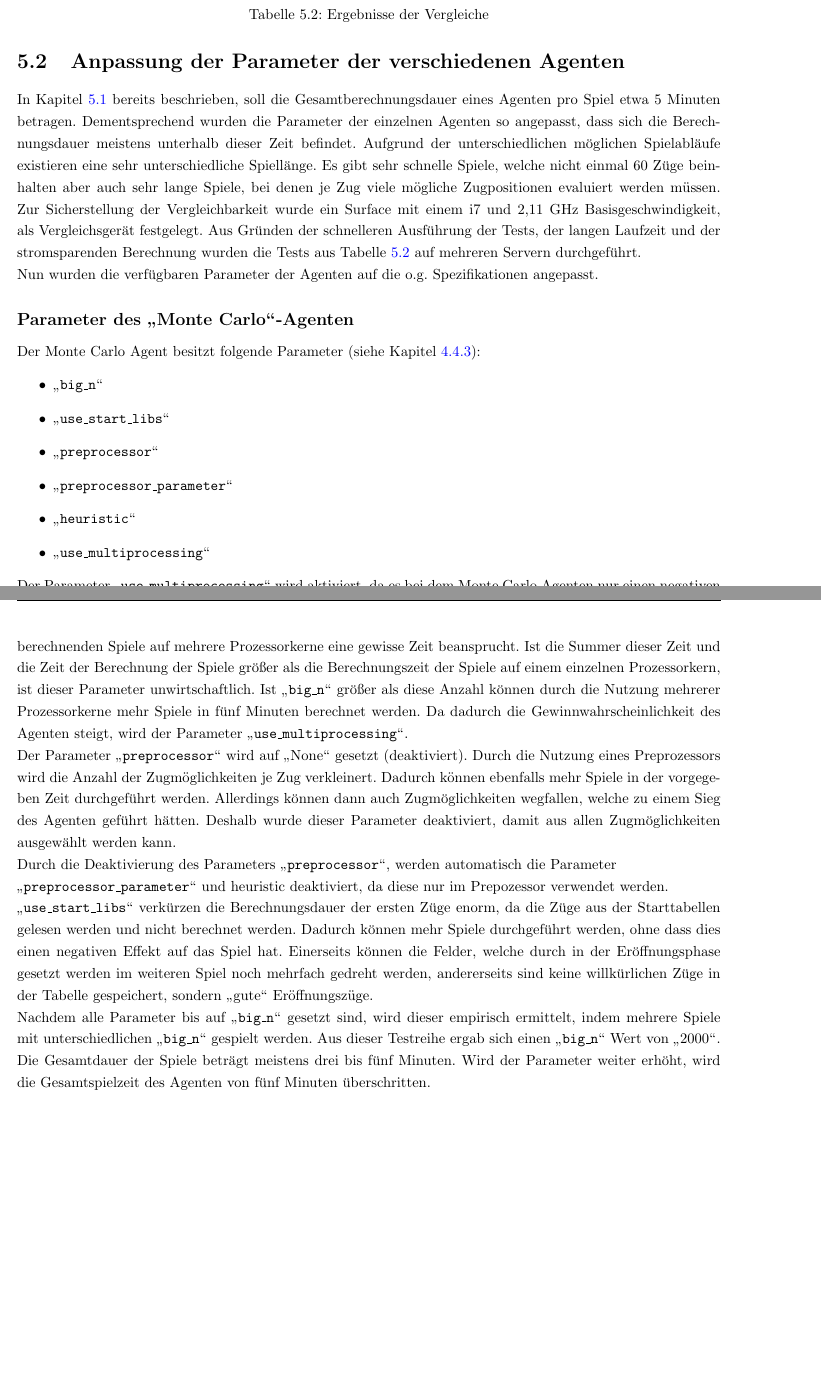
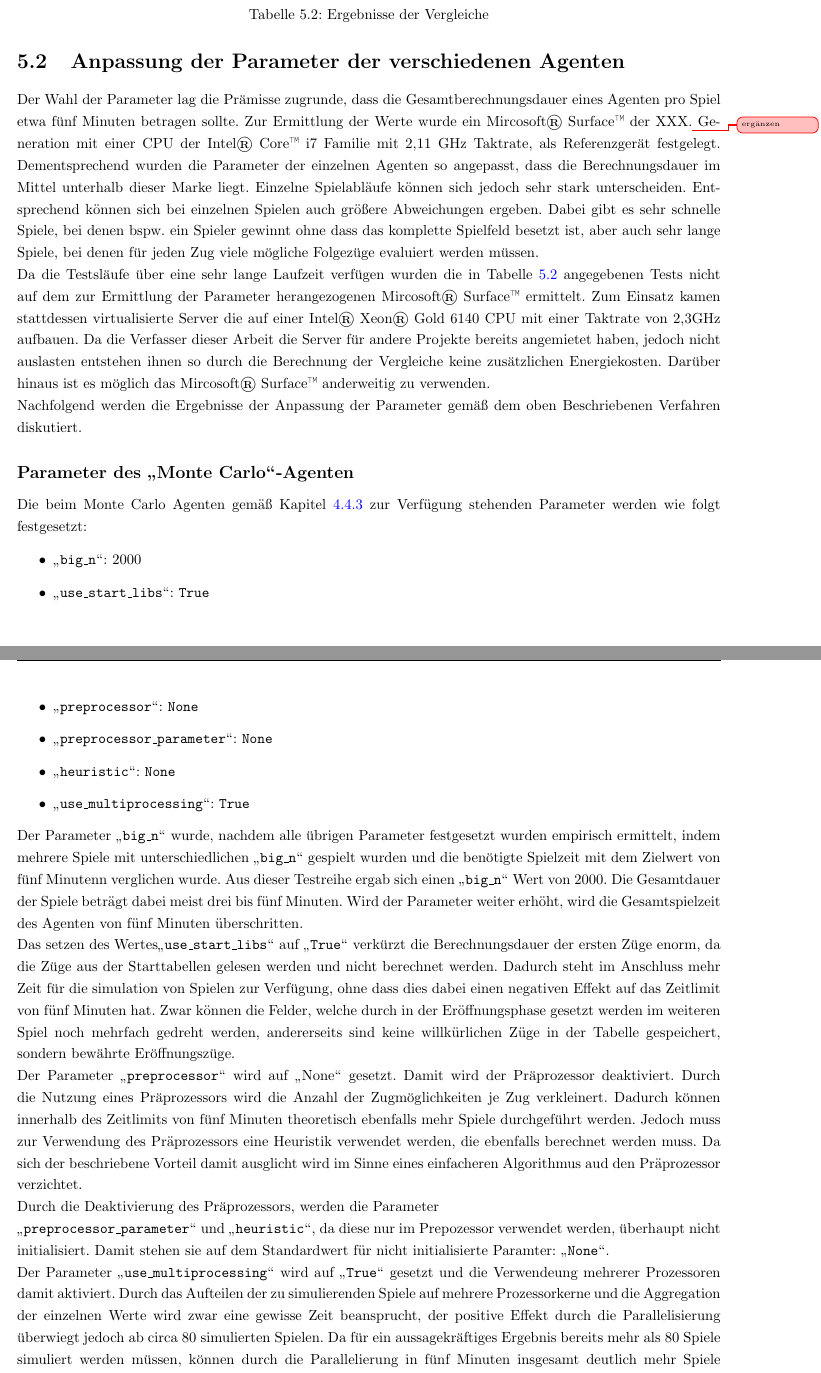
Before and after one commit to pm1997/othello, a LaTeX document (Paper/Bericht/Othello.tex, which reads Paper/Bericht/evaluierung.tex): two parts of pages 37 and 38 of 55, joined at a grey line, cut so that both start at the same text, the shorter picture padded with empty space. Compiled offline with pdfLaTeX.

Commit message:
Restructure Section on MC-Params

```diff
--- a/Paper/Bericht/evaluierung.tex
+++ b/Paper/Bericht/evaluierung.tex
@@ -74,25 +75,29 @@ Um zum einen ein möglichst aussagekräftiges Ergebnis zu erhalten und zum Ander
 \label{tbl:cmp-results}
 \end{table}
 \newpage
+
 \section{Anpassung der Parameter der verschiedenen Agenten}
-In Kapitel \ref{cpt:eval-agents} bereits beschrieben, soll die Gesamtberechnungsdauer eines Agenten pro Spiel etwa 5 Minuten betragen. Dementsprechend wurden die Parameter der einzelnen Agenten so angepasst, dass sich die Berechnungsdauer meistens unterhalb dieser Zeit befindet. Aufgrund der unterschiedlichen möglichen Spielabläufe existieren eine sehr unterschiedliche Spiellänge. Es gibt sehr schnelle Spiele, welche nicht einmal 60 Züge beinhalten aber auch sehr lange Spiele, bei denen je Zug viele mögliche Zugpositionen evaluiert werden müssen. Zur Sicherstellung der Vergleichbarkeit wurde ein Surface mit einem i7 und 2,11 GHz Basisgeschwindigkeit, als Vergleichsgerät festgelegt. Aus Gründen der schnelleren Ausführung der Tests, der langen Laufzeit und der stromsparenden Berechnung wurden die Tests aus Tabelle \ref{tbl:cmp-results} auf mehreren Servern durchgeführt.
-\\Nun wurden die verfügbaren Parameter der Agenten auf die o.g. Spezifikationen angepasst.
+Der Wahl der Parameter lag die Prämisse zugrunde, dass die Gesamtberechnungsdauer eines Agenten pro Spiel etwa fünf Minuten betragen sollte. Zur Ermittlung der Werte wurde ein  Mircosoft® Surface™ der XXX.\unsure{ergänzen} Generation mit einer CPU der Intel® Core™ i7 Familie mit 2,11 GHz Taktrate, als Referenzgerät festgelegt. Dementsprechend wurden die Parameter der einzelnen Agenten so angepasst, dass die Berechnungsdauer im Mittel unterhalb dieser Marke liegt. Einzelne Spielabläufe können sich jedoch sehr stark unterscheiden. Entsprechend können sich bei einzelnen Spielen auch größere Abweichungen ergeben. Dabei gibt es sehr schnelle Spiele, bei denen bspw. ein Spieler gewinnt ohne dass das komplette Spielfeld besetzt ist, aber auch sehr lange Spiele, bei denen für jeden Zug viele mögliche Folgezüge evaluiert werden müssen.
+\\Da die Testsläufe über eine sehr lange Laufzeit verfügen wurden die in Tabelle \ref{tbl:cmp-results} angegebenen Tests nicht auf dem zur Ermittlung der Parameter herangezogenen Mircosoft® Surface™ ermittelt. Zum Einsatz kamen stattdessen virtualisierte Server die auf einer Intel® Xeon® Gold 6140 CPU mit einer Taktrate von 2,3GHz aufbauen. Da die Verfasser dieser Arbeit die Server für andere Projekte bereits angemietet haben, jedoch nicht auslasten entstehen ihnen so durch die Berechnung der Vergleiche keine zusätzlichen Energiekosten. Darüber hinaus ist es möglich das Mircosoft® Surface™ anderweitig zu verwenden.
+\\Nachfolgend werden die Ergebnisse der Anpassung der Parameter gemäß dem oben Beschriebenen Verfahren diskutiert.
 \subsection*{Parameter des \mxZitat{Monte Carlo}-Agenten}
 \label{eval:agents:params:subsec-mc}
-Der Monte Carlo Agent besitzt folgende Parameter (siehe Kapitel \ref{mc_params}):
+Die beim Monte Carlo Agenten gemäß Kapitel \ref{mc_params} zur Verfügung stehenden Parameter werden wie folgt festgesetzt:
 \begin{itemize}
-\item \code{big\_n}
-\item \code{use\_start\_libs}
-\item \code{preprocessor}
-\item \code{preprocessor\_parameter}
-\item \code{heuristic}
-\item \code{use\_multiprocessing}
+\item \code{big\_n}: $2000$
+\item \code{use\_start\_libs}: $\mathtt{True}$
+\item \code{preprocessor}: $\mathtt{None}$
+\item \code{preprocessor\_parameter}: $\mathtt{None}$
+\item \code{heuristic}: $\mathtt{None}$
+\item \code{use\_multiprocessing}: $\mathtt{True}$
 \end{itemize}
-Der Parameter \code{use\_multiprocessing} wird aktiviert, da es bei dem Monte Carlo Agenten nur einen negativen Effekt bis 80 Spiele (Wert des Parameters \code{big\_n}) je Zug gibt. Dieser entsteht dadurch, dass das aufteilen der zu berechnenden Spiele auf mehrere Prozessorkerne eine gewisse Zeit beansprucht. Ist die Summer dieser Zeit und die Zeit der Berechnung der Spiele größer als die Berechnungszeit der Spiele auf einem einzelnen Prozessorkern, ist dieser Parameter unwirtschaftlich. Ist \code{big\_n} größer als diese Anzahl können durch die Nutzung mehrerer Prozessorkerne mehr Spiele in fünf Minuten berechnet werden. Da dadurch die Gewinnwahrscheinlichkeit des Agenten steigt, wird der Parameter \code{use\_multiprocessing}.
-\\Der Parameter \code{preprocessor} wird auf \mxZitat{None} gesetzt (deaktiviert). Durch die Nutzung eines Preprozessors wird die Anzahl der Zugmöglichkeiten je Zug verkleinert. Dadurch können ebenfalls mehr Spiele in der vorgegeben Zeit durchgeführt werden. Allerdings können dann auch Zugmöglichkeiten wegfallen, welche zu einem Sieg des Agenten geführt hätten. Deshalb wurde dieser Parameter deaktiviert, damit aus allen Zugmöglichkeiten ausgewählt werden kann.
-\\Durch die Deaktivierung des Parameters \code{preprocessor}, werden automatisch die Parameter \\\code{preprocessor\_parameter} und {heuristic} deaktiviert, da diese nur im Prepozessor verwendet werden.
-\\\code{use\_start\_libs} verkürzen die Berechnungsdauer der ersten Züge enorm, da die Züge aus der Starttabellen gelesen werden und nicht berechnet werden. Dadurch können mehr Spiele durchgeführt werden, ohne dass dies einen negativen Effekt auf das Spiel hat. Einerseits können die Felder, welche durch in der Eröffnungsphase gesetzt werden im weiteren Spiel noch mehrfach gedreht werden, andererseits sind keine willkürlichen Züge in der Tabelle gespeichert, sondern \mxZitat{gute} Eröffnungszüge.
-\\Nachdem alle Parameter bis auf \code{big\_n} gesetzt sind, wird dieser empirisch ermittelt, indem mehrere Spiele mit unterschiedlichen \code{big\_n} gespielt werden. Aus dieser Testreihe ergab sich einen \code{big\_n} Wert von \mxZitat{2000}. Die Gesamtdauer der Spiele beträgt meistens drei bis fünf Minuten. Wird der Parameter weiter erhöht, wird die Gesamtspielzeit des Agenten von fünf Minuten überschritten.
+Der Parameter \code{big\_n} wurde, nachdem alle übrigen Parameter festgesetzt wurden  empirisch ermittelt, indem mehrere Spiele mit unterschiedlichen \code{big\_n} gespielt wurden und die benötigte Spielzeit mit dem Zielwert von fünf Minutenn verglichen wurde. Aus dieser Testreihe ergab sich einen \code{big\_n} Wert von $2000$. Die Gesamtdauer der Spiele beträgt dabei meist drei bis fünf Minuten. Wird der Parameter weiter erhöht, wird die Gesamtspielzeit des Agenten von fünf Minuten überschritten.
+\\Das setzen des Wertes\code{use\_start\_libs} auf \code{True} verkürzt die Berechnungsdauer der ersten Züge enorm, da die Züge aus der Starttabellen gelesen werden und nicht berechnet werden. Dadurch steht im Anschluss mehr Zeit für die simulation von Spielen zur Verfügung, ohne dass dies dabei einen negativen Effekt auf das Zeitlimit von fünf Minuten hat. Zwar können die Felder, welche durch in der Eröffnungsphase gesetzt werden im weiteren Spiel noch mehrfach gedreht werden, andererseits sind keine willkürlichen Züge in der Tabelle gespeichert, sondern bewährte Eröffnungszüge.
+\\Der Parameter \code{preprocessor} wird auf \mxZitat{None} gesetzt. Damit wird der Präprozessor deaktiviert. Durch die Nutzung eines Präprozessors wird die Anzahl der Zugmöglichkeiten je Zug verkleinert. Dadurch können innerhalb des Zeitlimits von fünf Minuten theoretisch ebenfalls mehr Spiele durchgeführt werden. Jedoch muss zur Verwendung des Präprozessors eine Heuristik verwendet werden, die ebenfalls berechnet werden muss. Da sich der beschriebene Vorteil damit ausglicht wird im Sinne eines einfacheren Algorithmus aud den Präprozessor verzichtet.
+%Allerdings können dann auch Zugmöglichkeiten wegfallen, welche zu einem Sieg des Agenten geführt hätten. Deshalb wurde dieser Parameter deaktiviert, damit aus allen Zugmöglichkeiten ausgewählt werden kann.
+\\Durch die Deaktivierung des Präprozessors, werden die Parameter \\\code{preprocessor\_parameter} und \code{heuristic}, da diese nur im Prepozessor verwendet werden, überhaupt nicht initialisiert. Damit stehen sie auf dem Standardwert für nicht initialisierte Paramter: \code{None}.
+\\Der Parameter \code{use\_multiprocessing} wird auf \code{True} gesetzt und die Verwendeung mehrerer Prozessoren damit aktiviert. Durch das Aufteilen der zu simulierenden Spiele auf mehrere Prozessorkerne und die Aggregation der einzelnen Werte wird zwar eine gewisse Zeit beansprucht, der positive Effekt durch die Parallelisierung überwiegt jedoch ab circa 80 simulierten Spielen. Da für ein aussagekräftiges Ergebnis bereits mehr als 80 Spiele simuliert werden müssen, können durch die Parallelierung in fünf Minuten insgesamt deutlich mehr Spiele simuliert werden und damit kann wiederum eine bessere Abschätzungen über die Gewinnwahrscheinlichkeiten beim Spielen eines bestimmten Zuges erzielt werden.
+
 \subsection*{Parameter des \mxZitat{Alpha-Beta Pruning}-Agenten}
 \label{eval:agents:params:subsec-ab}
 Das gleiche Vorgehen aus dem vorherigen Abschnitt wird nun ebenfalls auf den \mxZitat{Alpha-Beta Pruning}-Agenten angewendet.
```
Also changed, not shown: Paper/Bericht/Othello.pdf, Paper/Bericht/evaluierung.tex (21 more changed lines).
